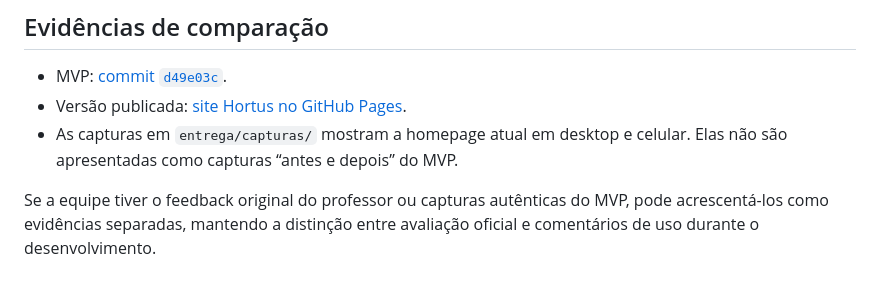
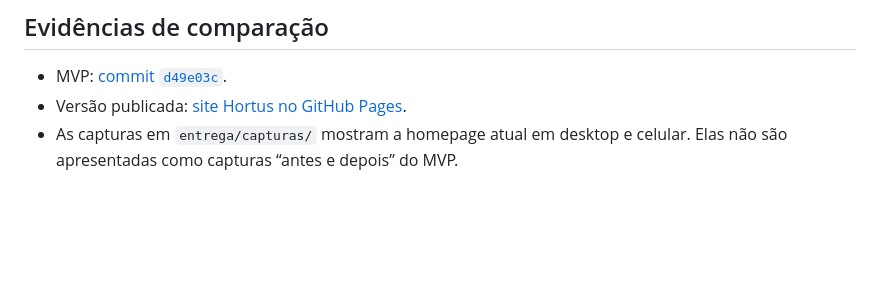
Before and after one commit to GLope-ui/U-UNICID-CC-FRONTEND-22-N7-2-2026-NT-HORTUS, a Markdown page: docs/melhorias-do-mvp.md, the part around the change. Drawn GitHub-style; blank space fills up the shorter version.

Commit message:
Remove section on feedback and captures from MVP document
Removed a section about including original feedback and authentic captures of the MVP.

```diff
--- a/docs/melhorias-do-mvp.md
+++ b/docs/melhorias-do-mvp.md
@@ -32,5 +32,3 @@ Os itens abaixo resumem observações reais feitas pelo solicitante durante a re
 - MVP: [commit `d49e03c`](https://github.com/GLope-ui/U-UNICID-CC-FRONTEND-22-N7-2-2026-NT-HORTUS/commit/d49e03c).
 - Versão publicada: [site Hortus no GitHub Pages](https://glope-ui.github.io/U-UNICID-CC-FRONTEND-22-N7-2-2026-NT-HORTUS/).
 - As capturas em `entrega/capturas/` mostram a homepage atual em desktop e celular. Elas não são apresentadas como capturas “antes e depois” do MVP.
-
-Se a equipe tiver o feedback original do professor ou capturas autênticas do MVP, pode acrescentá-los como evidências separadas, mantendo a distinção entre avaliação oficial e comentários de uso durante o desenvolvimento.
```
